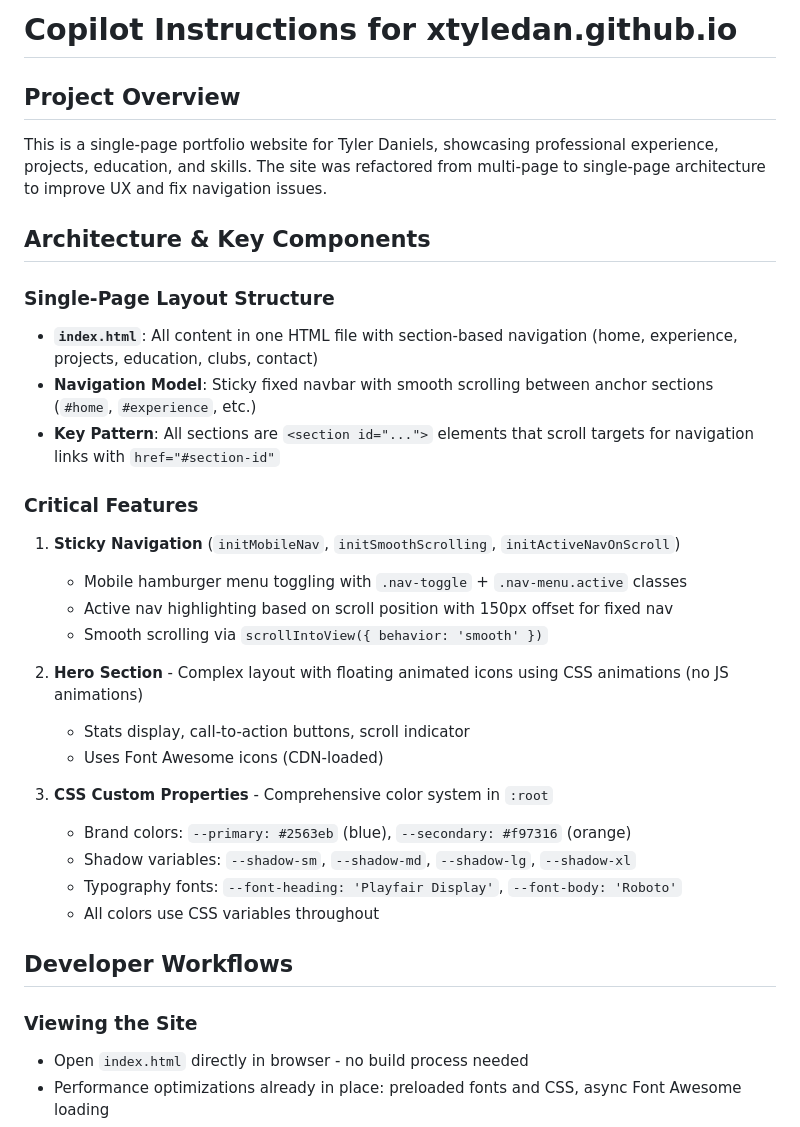
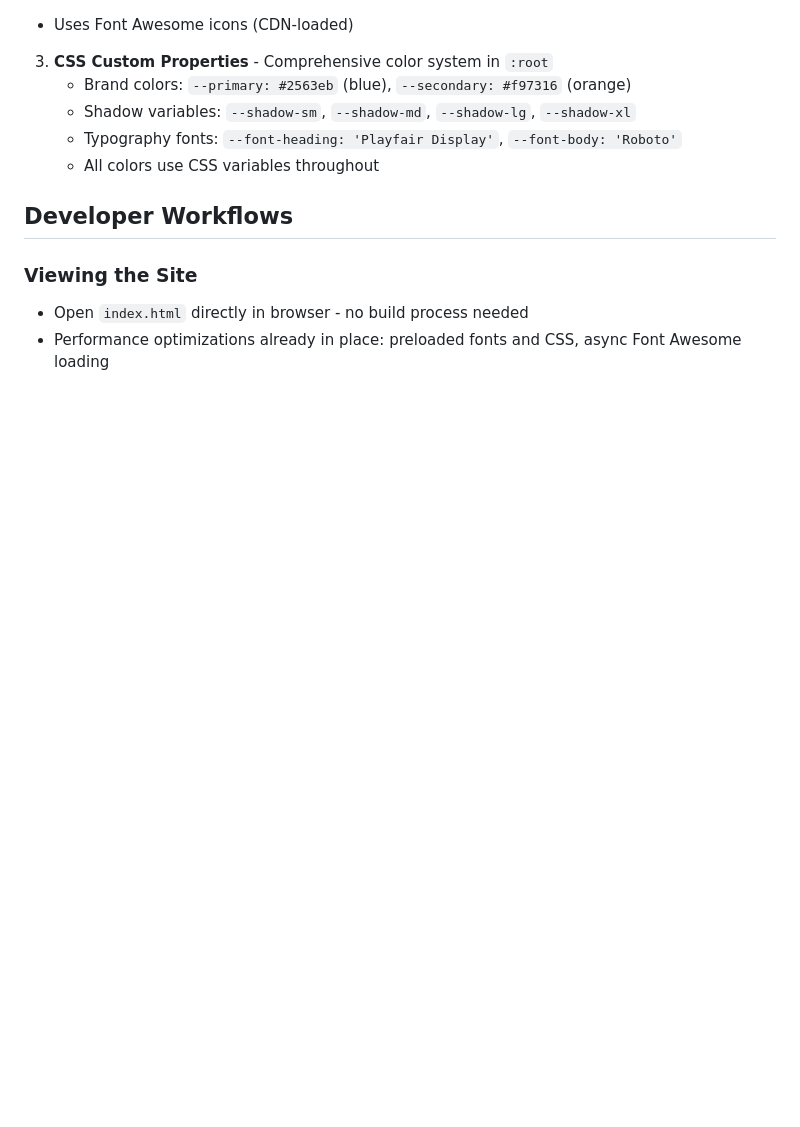
Before and after one commit to xtyledan/xtyledan.github.io, a Markdown page: .github/copilot-instructions.md, the part around the change. Rendered like a GitHub page; blank space fills up the shorter version.

```diff
--- a/.github/copilot-instructions.md
+++ b/.github/copilot-instructions.md
@@ -1,23 +1,4 @@
-# Copilot Instructions for xtyledan.github.io
-
-## Project Overview
-This is a single-page portfolio website for Tyler Daniels, showcasing professional experience, projects, education, and skills. The site was refactored from multi-page to single-page architecture to improve UX and fix navigation issues.
-
-## Architecture & Key Components
-
-### Single-Page Layout Structure
-- **`index.html`**: All content in one HTML file with section-based navigation (home, experience, projects, education, clubs, contact)
-- **Navigation Model**: Sticky fixed navbar with smooth scrolling between anchor sections (`#home`, `#experience`, etc.)
-- **Key Pattern**: All sections are `<section id="...">` elements that scroll targets for navigation links with `href="#section-id"`
-
-### Critical Features
-1. **Sticky Navigation** (`initMobileNav`, `initSmoothScrolling`, `initActiveNavOnScroll`)
-   - Mobile hamburger menu toggling with `.nav-toggle` + `.nav-menu.active` classes
-   - Active nav highlighting based on scroll position with 150px offset for fixed nav
-   - Smooth scrolling via `scrollIntoView({ behavior: 'smooth' })`
-
-2. **Hero Section** - Complex layout with floating animated icons using CSS animations (no JS animations)
-   - Stats display, call-to-action buttons, scroll indicator
+<!-- Copilot instructions removed per user request. .github directory should not be included. -->
    - Uses Font Awesome icons (CDN-loaded)
 
 3. **CSS Custom Properties** - Comprehensive color system in `:root`
```
